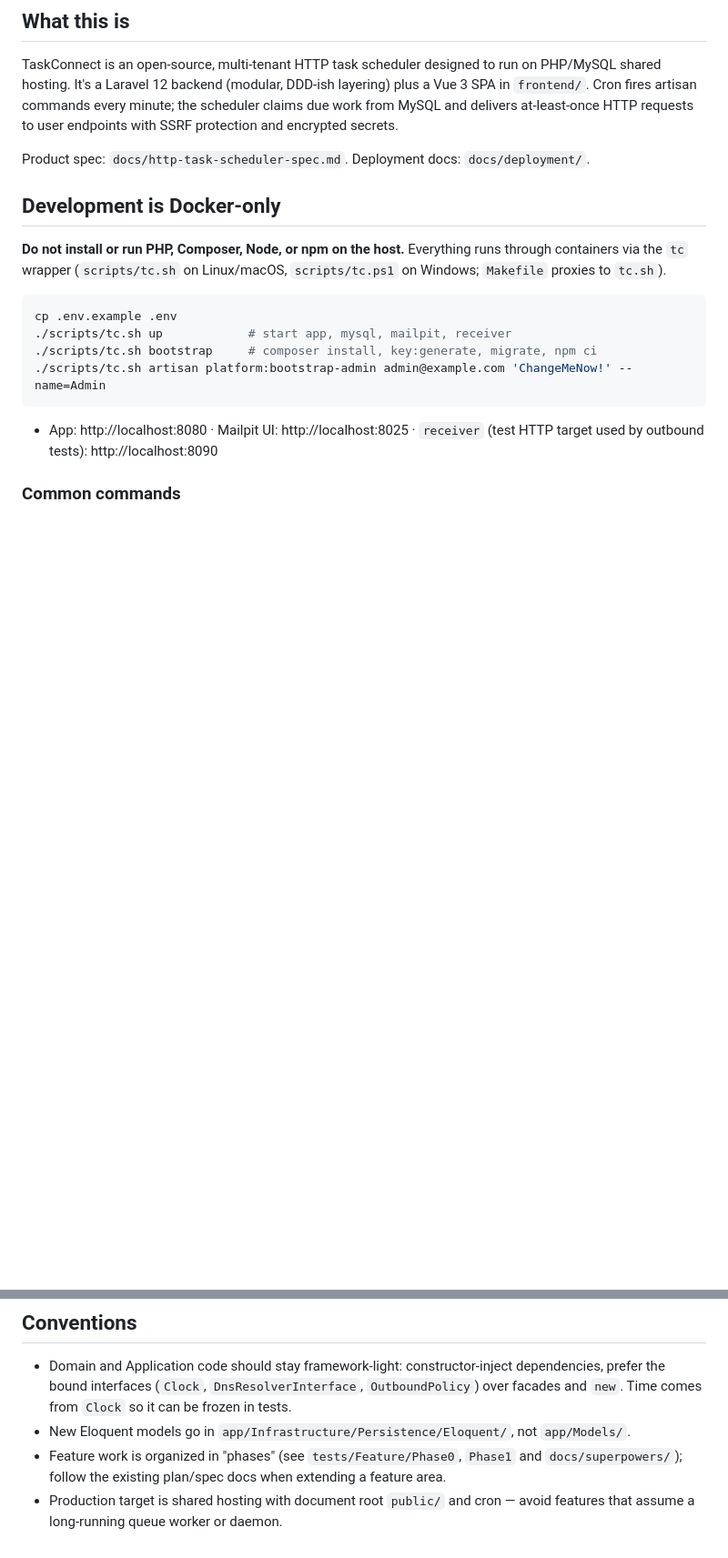
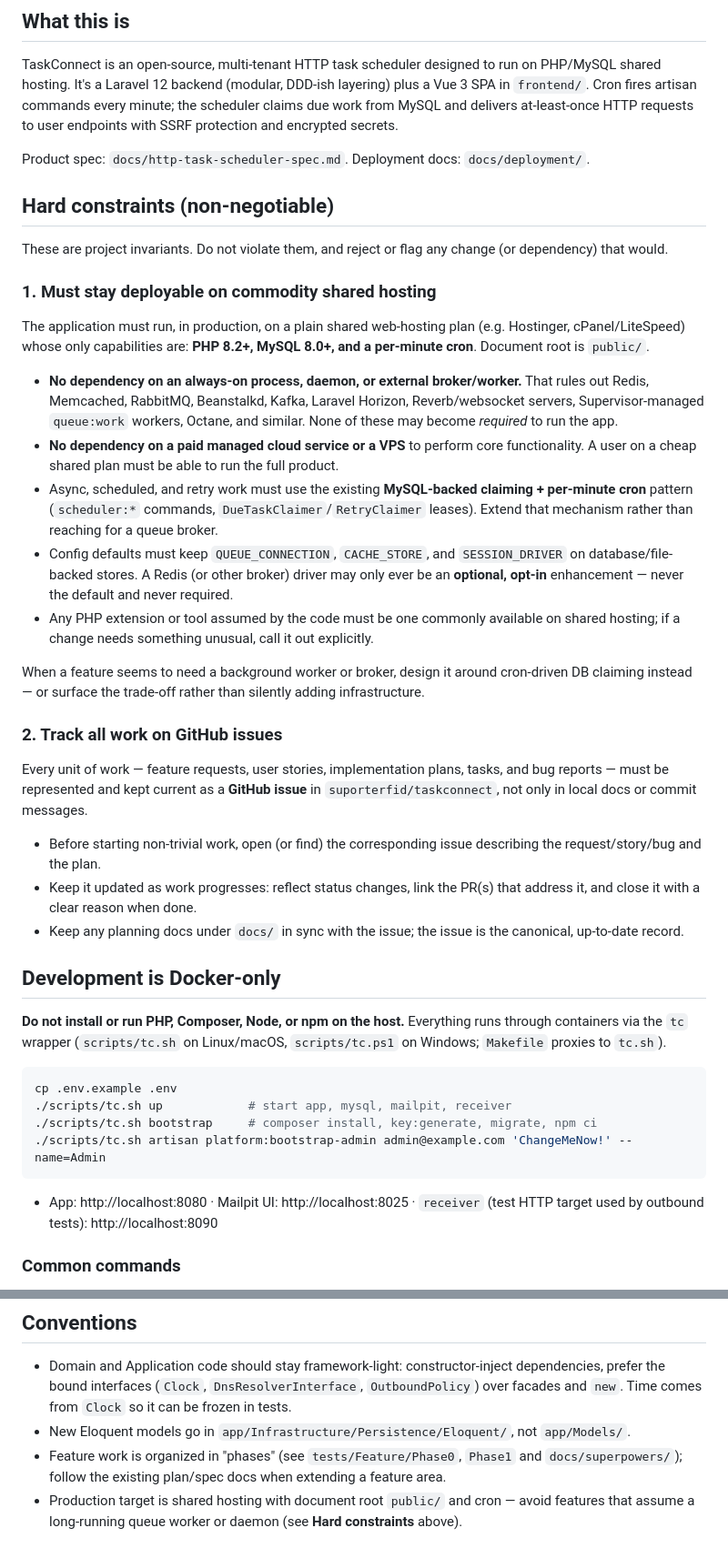
Before and after one commit to suporterfid/taskconnect, a Markdown page: CLAUDE.md, 2 parts joined by grey strips. Shown at 91% size. Drawn GitHub-style; blank space fills up the shorter version.

Commit message:
Add hard constraints: shared-hosting compatibility and GitHub issue tracking
Document two non-negotiable project rules in CLAUDE.md:
- The app must stay deployable on commodity shared hosting (PHP + MySQL +
  per-minute cron) with no dependency on always-on workers/brokers (Redis,
  RabbitMQ, etc.) or a paid cloud service / VPS; async work uses the
  existing MySQL-backed claiming + cron pattern.
- All work items (requests, user stories, plans, tasks, bugs) must be
  tracked and kept current as GitHub issues.

Co-Authored-By: Claude Opus 4.8 <noreply@anthropic.com>
Claude-Session: https://claude.ai/code/session_01USW8fwgTtvVAHu1UzF4a9d

```diff
--- a/CLAUDE.md
+++ b/CLAUDE.md
@@ -7,6 +7,30 @@ This file provides guidance to Claude Code (claude.ai/code) when working with co
 TaskConnect is an open-source, multi-tenant HTTP task scheduler designed to run on PHP/MySQL shared hosting. It's a Laravel 12 backend (modular, DDD-ish layering) plus a Vue 3 SPA in `frontend/`. Cron fires artisan commands every minute; the scheduler claims due work from MySQL and delivers at-least-once HTTP requests to user endpoints with SSRF protection and encrypted secrets.
 
 Product spec: `docs/http-task-scheduler-spec.md`. Deployment docs: `docs/deployment/`.
+
+## Hard constraints (non-negotiable)
+
+These are project invariants. Do not violate them, and reject or flag any change (or dependency) that would.
+
+### 1. Must stay deployable on commodity shared hosting
+
+The application must run, in production, on a plain shared web-hosting plan (e.g. Hostinger, cPanel/LiteSpeed) whose only capabilities are: **PHP 8.2+, MySQL 8.0+, and a per-minute cron**. Document root is `public/`.
+
+- **No dependency on an always-on process, daemon, or external broker/worker.** That rules out Redis, Memcached, RabbitMQ, Beanstalkd, Kafka, Laravel Horizon, Reverb/websocket servers, Supervisor-managed `queue:work` workers, Octane, and similar. None of these may become *required* to run the app.
+- **No dependency on a paid managed cloud service or a VPS** to perform core functionality. A user on a cheap shared plan must be able to run the full product.
+- Async, scheduled, and retry work must use the existing **MySQL-backed claiming + per-minute cron** pattern (`scheduler:*` commands, `DueTaskClaimer`/`RetryClaimer` leases). Extend that mechanism rather than reaching for a queue broker.
+- Config defaults must keep `QUEUE_CONNECTION`, `CACHE_STORE`, and `SESSION_DRIVER` on database/file-backed stores. A Redis (or other broker) driver may only ever be an **optional, opt-in** enhancement — never the default and never required.
+- Any PHP extension or tool assumed by the code must be one commonly available on shared hosting; if a change needs something unusual, call it out explicitly.
+
+When a feature seems to need a background worker or broker, design it around cron-driven DB claiming instead — or surface the trade-off rather than silently adding infrastructure.
+
+### 2. Track all work on GitHub issues
+
+Every unit of work — feature requests, user stories, implementation plans, tasks, and bug reports — must be represented and kept current as a **GitHub issue** in `suporterfid/taskconnect`, not only in local docs or commit messages.
+
+- Before starting non-trivial work, open (or find) the corresponding issue describing the request/story/bug and the plan.
+- Keep it updated as work progresses: reflect status changes, link the PR(s) that address it, and close it with a clear reason when done.
+- Keep any planning docs under `docs/` in sync with the issue; the issue is the canonical, up-to-date record.
 
 ## Development is Docker-only
 
@@ -101,4 +125,4 @@ Vue 3 + TypeScript + Vite + Pinia + vue-router + vue-i18n + Tailwind v4. `src/pa
 - Domain and Application code should stay framework-light: constructor-inject dependencies, prefer the bound interfaces (`Clock`, `DnsResolverInterface`, `OutboundPolicy`) over facades and `new`. Time comes from `Clock` so it can be frozen in tests.
 - New Eloquent models go in `app/Infrastructure/Persistence/Eloquent/`, not `app/Models/`.
 - Feature work is organized in "phases" (see `tests/Feature/Phase0`, `Phase1` and `docs/superpowers/`); follow the existing plan/spec docs when extending a feature area.
-- Production target is shared hosting with document root `public/` and cron — avoid features that assume a long-running queue worker or daemon.
+- Production target is shared hosting with document root `public/` and cron — avoid features that assume a long-running queue worker or daemon (see **Hard constraints** above).
```
